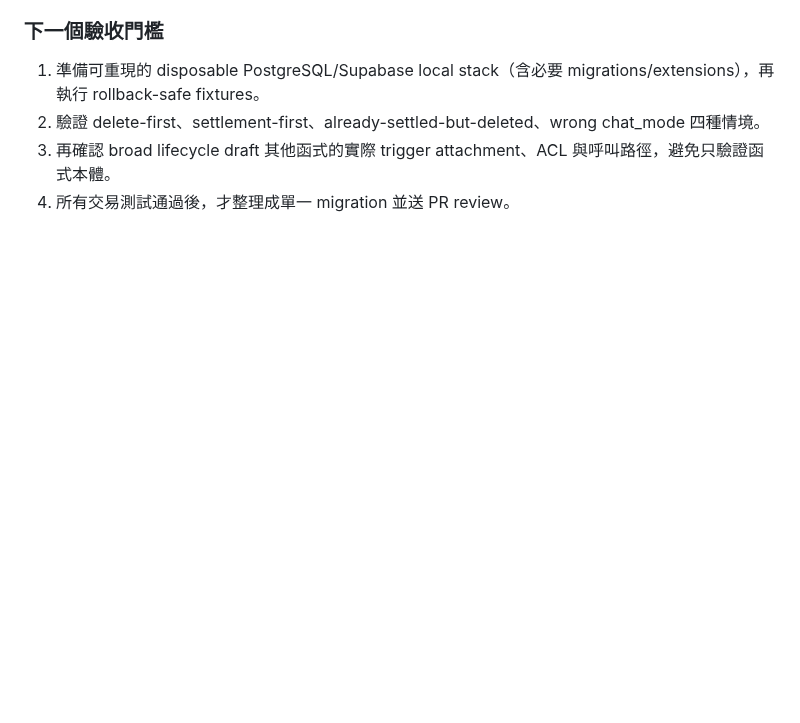
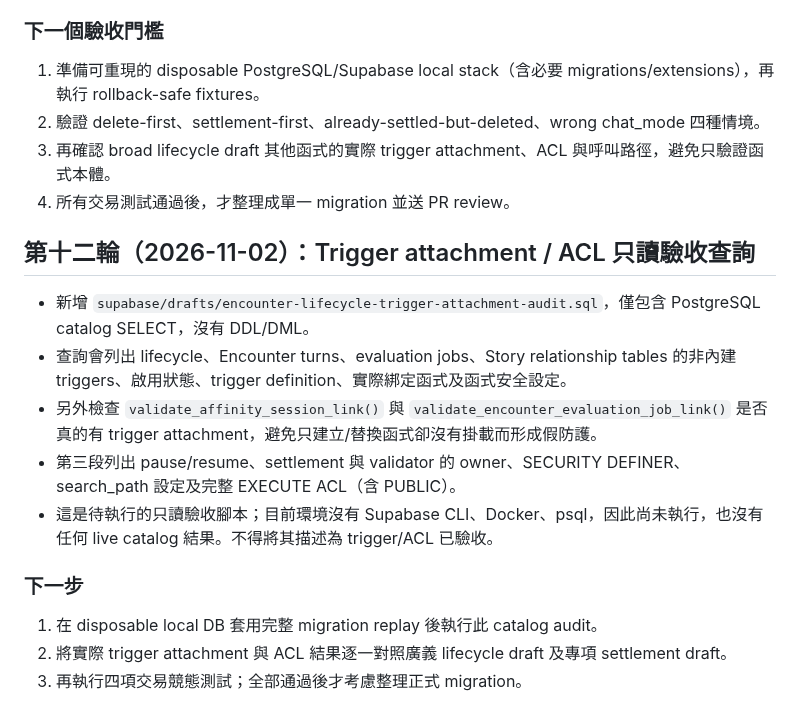
Before and after one commit to elmjp1990-ux/my-ai-roleplay, a Markdown page: supabase/drafts/chat-deletion-sql-writer-path-inventory-2026-11-02.md, the part around the change. Drawn GitHub-style; blank space fills up the shorter version.

Commit message:
docs(security): record encounter trigger audit harness

```diff
--- a/supabase/drafts/chat-deletion-sql-writer-path-inventory-2026-11-02.md
+++ b/supabase/drafts/chat-deletion-sql-writer-path-inventory-2026-11-02.md
@@ -203,3 +203,17 @@ No SQL was executed against local or hosted databases in this round. No concurre
 2. 驗證 delete-first、settlement-first、already-settled-but-deleted、wrong chat_mode 四種情境。
 3. 再確認 broad lifecycle draft 其他函式的實際 trigger attachment、ACL 與呼叫路徑，避免只驗證函式本體。
 4. 所有交易測試通過後，才整理成單一 migration 並送 PR review。
+
+
+## 第十二輪（2026-11-02）：Trigger attachment / ACL 只讀驗收查詢
+
+- 新增 `supabase/drafts/encounter-lifecycle-trigger-attachment-audit.sql`，僅包含 PostgreSQL catalog SELECT，沒有 DDL/DML。
+- 查詢會列出 lifecycle、Encounter turns、evaluation jobs、Story relationship tables 的非內建 triggers、啟用狀態、trigger definition、實際綁定函式及函式安全設定。
+- 另外檢查 `validate_affinity_session_link()` 與 `validate_encounter_evaluation_job_link()` 是否真的有 trigger attachment，避免只建立/替換函式卻沒有掛載而形成假防護。
+- 第三段列出 pause/resume、settlement 與 validator 的 owner、SECURITY DEFINER、search_path 設定及完整 EXECUTE ACL（含 PUBLIC）。
+- 這是待執行的只讀驗收腳本；目前環境沒有 Supabase CLI、Docker、psql，因此尚未執行，也沒有任何 live catalog 結果。不得將其描述為 trigger/ACL 已驗收。
+
+### 下一步
+1. 在 disposable local DB 套用完整 migration replay 後執行此 catalog audit。
+2. 將實際 trigger attachment 與 ACL 結果逐一對照廣義 lifecycle draft 及專項 settlement draft。
+3. 再執行四項交易競態測試；全部通過後才考慮整理正式 migration。
```
